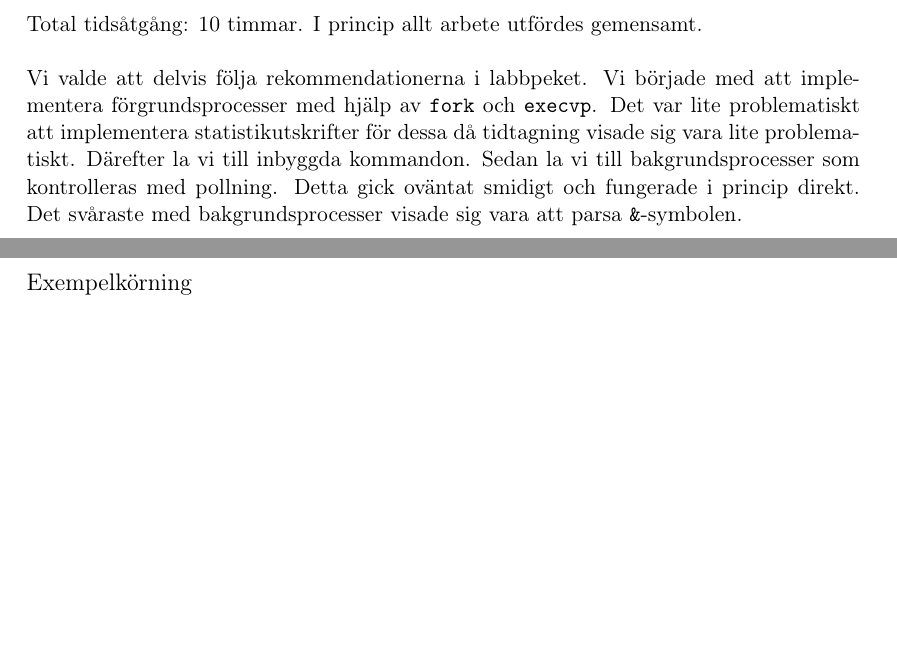
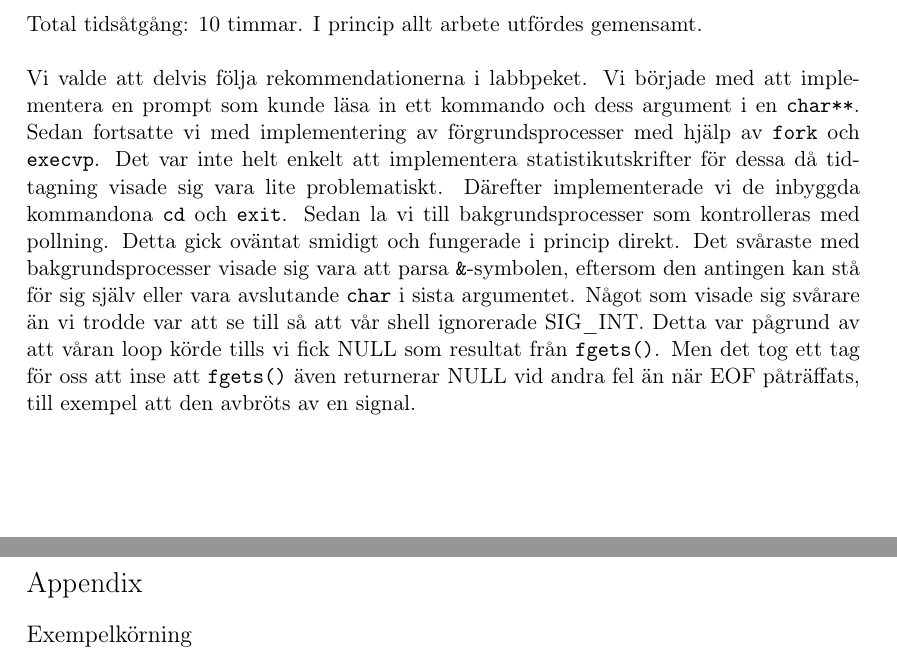
Before and after one commit to MGM-KTH/shelltacular, a LaTeX document (report/lab2.tex): two parts of pages 1 and 4 of 4, joined at a grey line, cut so that both start at the same text, the shorter picture padded with empty space. Compiled offline with pdfLaTeX.

Commit message:
mer på verksamhetsberättelse

```diff
--- a/report/lab2.tex
+++ b/report/lab2.tex
@@ -93,8 +93,18 @@ samt i appendix.
 \subsection{Verksamhetsberättelse}
 Total tidsåtgång: 10 timmar. I princip allt arbete utfördes gemensamt.\\
 
-Vi valde att delvis följa rekommendationerna i labbpeket. Vi började med att implementera förgrundsprocesser med hjälp av |fork| och |execvp|. Det var lite problematiskt att implementera statistikutskrifter för dessa då tidtagning visade sig vara lite problematiskt.
-Därefter la vi till inbyggda kommandon. Sedan la vi till bakgrundsprocesser som kontrolleras med pollning. Detta gick oväntat smidigt och fungerade i princip direkt. Det svåraste med bakgrundsprocesser visade sig vara att parsa |&|-symbolen.
+Vi valde att delvis följa rekommendationerna i labbpeket.
+Vi började med att implementera en prompt som kunde läsa in ett kommando och dess argument i en |char**|.
+Sedan fortsatte vi med implementering av förgrundsprocesser med hjälp av |fork| och |execvp|.
+Det var inte helt enkelt att implementera statistikutskrifter för dessa då tidtagning visade sig vara lite problematiskt.
+Därefter implementerade vi de inbyggda kommandona |cd| och |exit|.
+Sedan la vi till bakgrundsprocesser som kontrolleras med pollning.
+Detta gick oväntat smidigt och fungerade i princip direkt.
+Det svåraste med bakgrundsprocesser visade sig vara att parsa |&|-symbolen,
+eftersom den antingen kan stå för sig själv eller vara avslutande |char| i sista argumentet.
+Något som visade sig svårare än vi trodde var att se till så att vår shell ignorerade SIG\_INT.
+Detta var pågrund av att våran loop körde tills vi fick NULL som resultat från |fgets()|.
+Men det tog ett tag för oss att inse att |fgets()| även returnerar NULL vid andra fel än när EOF påträffats, till exempel att den avbröts av en signal.
 
 
 
```
